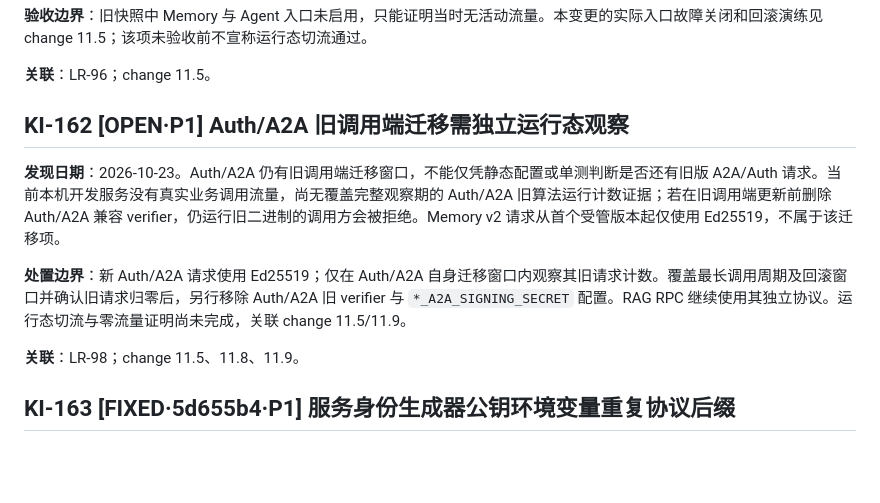
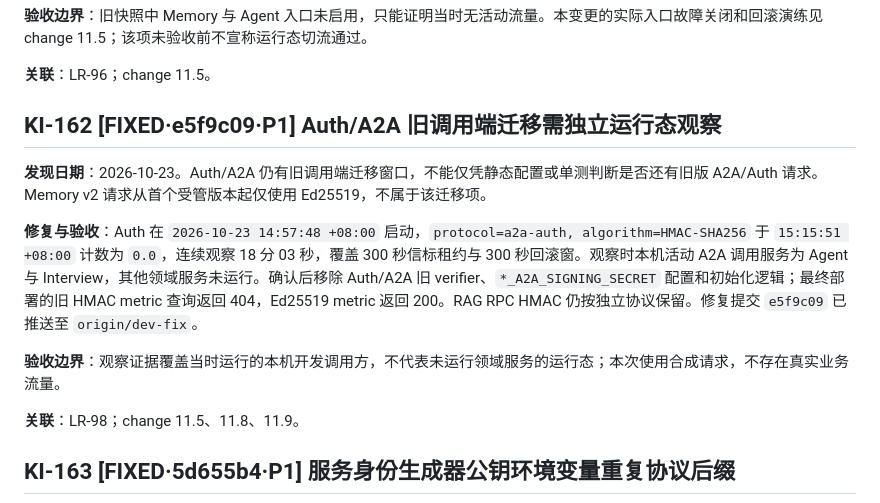
Before and after one commit to crj-tik/BkAnentProject, a Markdown page: docs/known-issues.md, the part around the change. Drawn GitHub-style; blank space fills up the shorter version.

Commit message:
关闭A2A旧验签问题并记录验收推送

```diff
--- a/docs/known-issues.md
+++ b/docs/known-issues.md
@@ -1396,11 +1396,13 @@
 
 **关联**：LR-96；change 11.5。
 
-## KI-162 [OPEN·P1] Auth/A2A 旧调用端迁移需独立运行态观察
+## KI-162 [FIXED·e5f9c09·P1] Auth/A2A 旧调用端迁移需独立运行态观察
 
-**发现日期**：2026-10-23。Auth/A2A 仍有旧调用端迁移窗口，不能仅凭静态配置或单测判断是否还有旧版 A2A/Auth 请求。当前本机开发服务没有真实业务调用流量，尚无覆盖完整观察期的 Auth/A2A 旧算法运行计数证据；若在旧调用端更新前删除 Auth/A2A 兼容 verifier，仍运行旧二进制的调用方会被拒绝。Memory v2 请求从首个受管版本起仅使用 Ed25519，不属于该迁移项。
+**发现日期**：2026-10-23。Auth/A2A 仍有旧调用端迁移窗口，不能仅凭静态配置或单测判断是否还有旧版 A2A/Auth 请求。Memory v2 请求从首个受管版本起仅使用 Ed25519，不属于该迁移项。
 
-**处置边界**：新 Auth/A2A 请求使用 Ed25519；仅在 Auth/A2A 自身迁移窗口内观察其旧请求计数。覆盖最长调用周期及回滚窗口并确认旧请求归零后，另行移除 Auth/A2A 旧 verifier 与 `*_A2A_SIGNING_SECRET` 配置。RAG RPC 继续使用其独立协议。运行态切流与零流量证明尚未完成，关联 change 11.5/11.9。
+**修复与验收**：Auth 在 `2026-10-23 14:57:48 +08:00` 启动，`protocol=a2a-auth, algorithm=HMAC-SHA256` 于 `15:15:51 +08:00` 计数为 `0.0`，连续观察 18 分 03 秒，覆盖 300 秒信标租约与 300 秒回滚窗。观察时本机活动 A2A 调用服务为 Agent 与 Interview，其他领域服务未运行。确认后移除 Auth/A2A 旧 verifier、`*_A2A_SIGNING_SECRET` 配置和初始化逻辑；最终部署的旧 HMAC metric 查询返回 404，Ed25519 metric 返回 200。RAG RPC HMAC 仍按独立协议保留。修复提交 `e5f9c09` 已推送至 `origin/dev-fix`。
+
+**验收边界**：观察证据覆盖当时运行的本机开发调用方，不代表未运行领域服务的运行态；本次使用合成请求，不存在真实业务流量。
 
 **关联**：LR-98；change 11.5、11.8、11.9。
 
```
Also changed, not shown: 1 other file.
